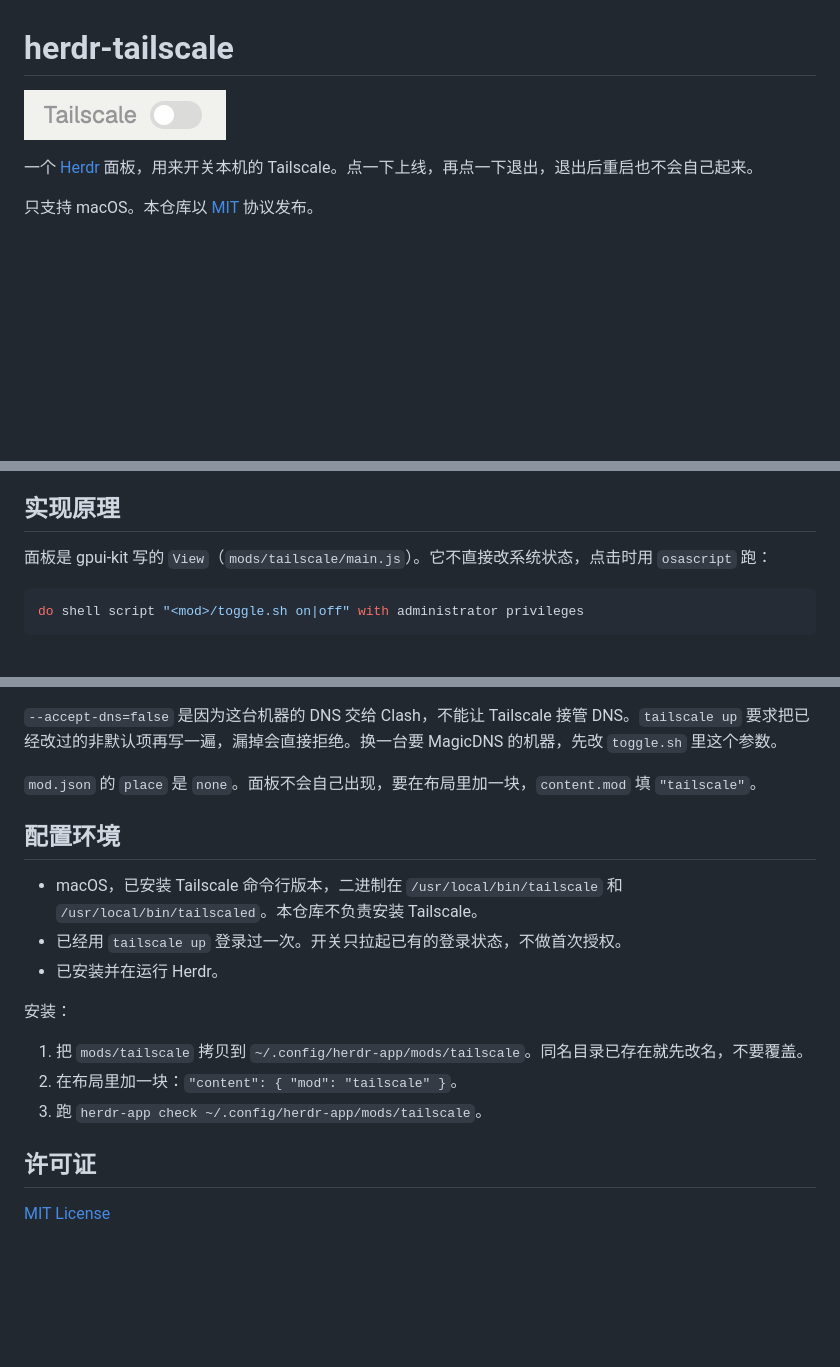
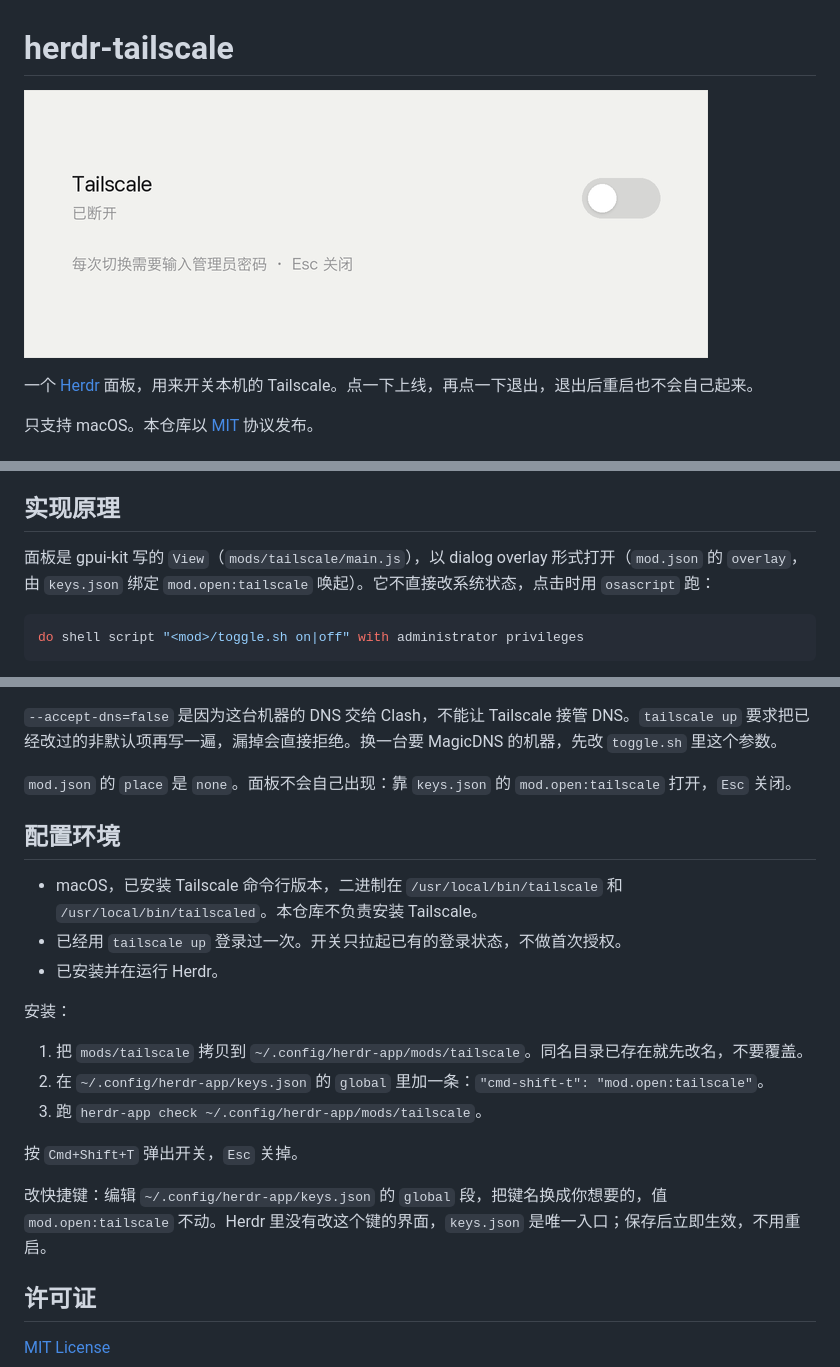
Before and after one commit to spancerxing/herdr-tailscale-switch-mod, a Markdown page: README.md, 3 parts joined by grey strips. Drawn GitHub-style; pictures changed too: preview.png; blank space fills up the shorter version.

````diff
--- a/README.md
+++ b/README.md
@@ -20,7 +20,7 @@ Tailscale 安装后默认随系统开机起来，并一直挂在尾网上。这
 
 ## 实现原理
 
-面板是 gpui-kit 写的 `View`（`mods/tailscale/main.js`）。它不直接改系统状态，点击时用 `osascript` 跑：
+面板是 gpui-kit 写的 `View`（`mods/tailscale/main.js`），以 dialog overlay 形式打开（`mod.json` 的 `overlay`，由 `keys.json` 绑定 `mod.open:tailscale` 唤起）。它不直接改系统状态，点击时用 `osascript` 跑：
 
 ```sh
 do shell script "<mod>/toggle.sh on|off" with administrator privileges
@@ -44,7 +44,7 @@ do shell script "<mod>/toggle.sh on|off" with administrator privileges
 
 `--accept-dns=false` 是因为这台机器的 DNS 交给 Clash，不能让 Tailscale 接管 DNS。`tailscale up` 要求把已经改过的非默认项再写一遍，漏掉会直接拒绝。换一台要 MagicDNS 的机器，先改 `toggle.sh` 里这个参数。
 
-`mod.json` 的 `place` 是 `none`。面板不会自己出现，要在布局里加一块，`content.mod` 填 `"tailscale"`。
+`mod.json` 的 `place` 是 `none`。面板不会自己出现：靠 `keys.json` 的 `mod.open:tailscale` 打开，`Esc` 关闭。
 
 ## 配置环境
 
@@ -55,8 +55,12 @@ do shell script "<mod>/toggle.sh on|off" with administrator privileges
 安装：
 
 1. 把 `mods/tailscale` 拷贝到 `~/.config/herdr-app/mods/tailscale`。同名目录已存在就先改名，不要覆盖。
-2. 在布局里加一块：`"content": { "mod": "tailscale" }`。
+2. 在 `~/.config/herdr-app/keys.json` 的 `global` 里加一条：`"cmd-shift-t": "mod.open:tailscale"`。
 3. 跑 `herdr-app check ~/.config/herdr-app/mods/tailscale`。
+
+按 `Cmd+Shift+T` 弹出开关，`Esc` 关掉。
+
+改快捷键：编辑 `~/.config/herdr-app/keys.json` 的 `global` 段，把键名换成你想要的，值 `mod.open:tailscale` 不动。Herdr 里没有改这个键的界面，`keys.json` 是唯一入口；保存后立即生效，不用重启。
 
 ## 许可证
 
````
Also changed, not shown: 2 other files.
